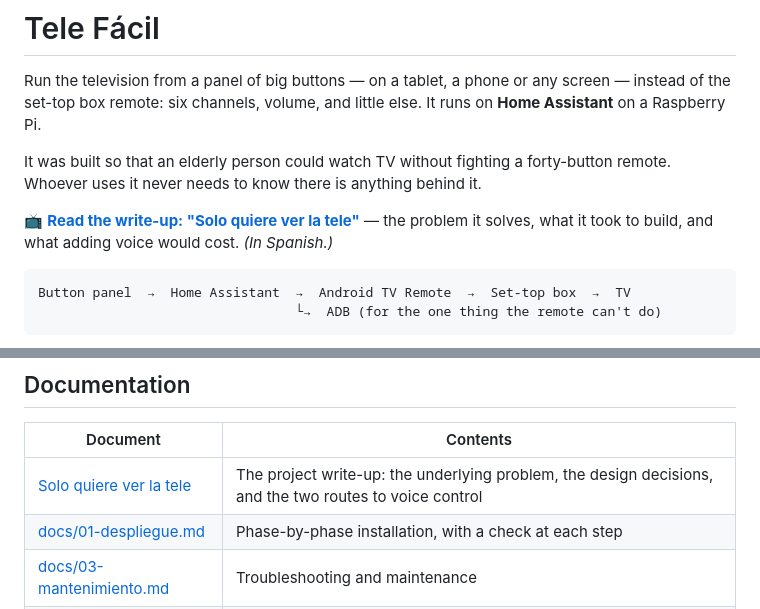
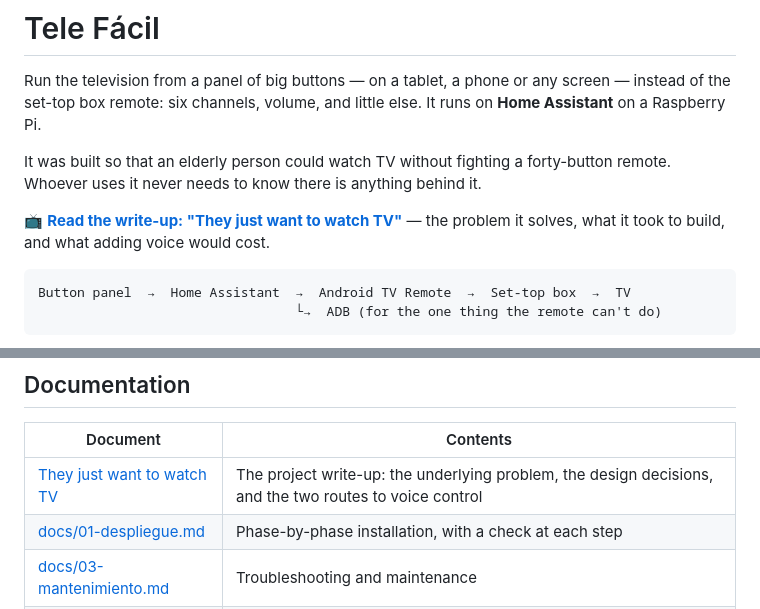
Before and after one commit to dibanez/tele-facil, a Markdown page: README.en.md, 2 parts joined by grey strips. Rendered like a GitHub page.

Commit message:
Enlaza cada README a la version del post en su idioma
Co-Authored-By: Claude Opus 5 (1M context) <noreply@anthropic.com>
Claude-Session: https://claude.ai/code/session_01XHsYEmaNyDr4xuFpxCoati

````diff
--- a/README.en.md
+++ b/README.en.md
@@ -10,9 +10,8 @@ It was built so that an elderly person could watch TV without fighting a
 forty-button remote. Whoever uses it never needs to know there is anything
 behind it.
 
-📺 **[Read the write-up: "Solo quiere ver la tele"](https://dibanez.github.io/tele-facil/)** —
+📺 **[Read the write-up: "They just want to watch TV"](https://dibanez.github.io/tele-facil/en/)** —
 the problem it solves, what it took to build, and what adding voice would cost.
-*(In Spanish.)*
 
 ```
 Button panel  →  Home Assistant  →  Android TV Remote  →  Set-top box  →  TV
@@ -208,7 +207,7 @@ Common failures and routine maintenance are covered in
 
 | Document | Contents |
 |---|---|
-| [Solo quiere ver la tele](https://dibanez.github.io/tele-facil/) | The project write-up: the underlying problem, the design decisions, and the two routes to voice control |
+| [They just want to watch TV](https://dibanez.github.io/tele-facil/en/) | The project write-up: the underlying problem, the design decisions, and the two routes to voice control |
 | [docs/01-despliegue.md](docs/01-despliegue.md) | Phase-by-phase installation, with a check at each step |
 | [docs/03-mantenimiento.md](docs/03-mantenimiento.md) | Troubleshooting and maintenance |
 | [docs/04-tailscale.md](docs/04-tailscale.md) | Remote access for support without opening router ports |
````
Also changed, not shown: README.md (+1 -0 lines).
